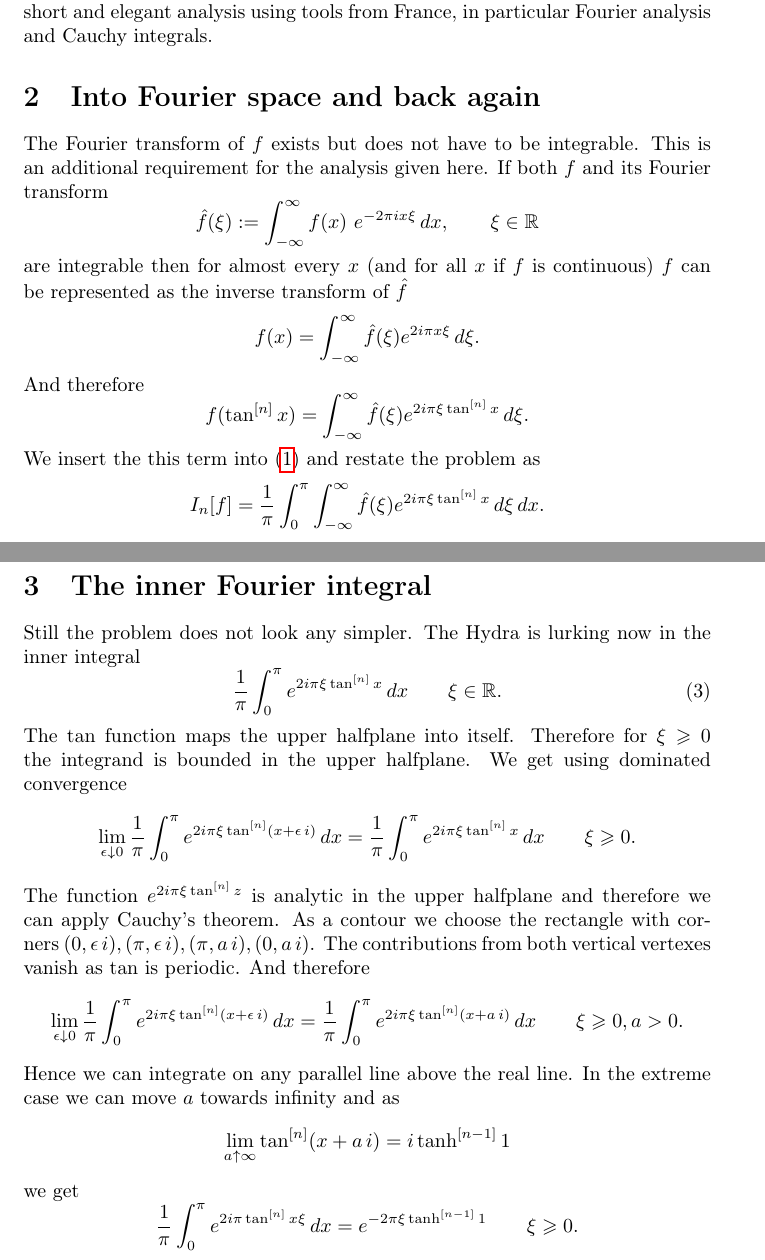
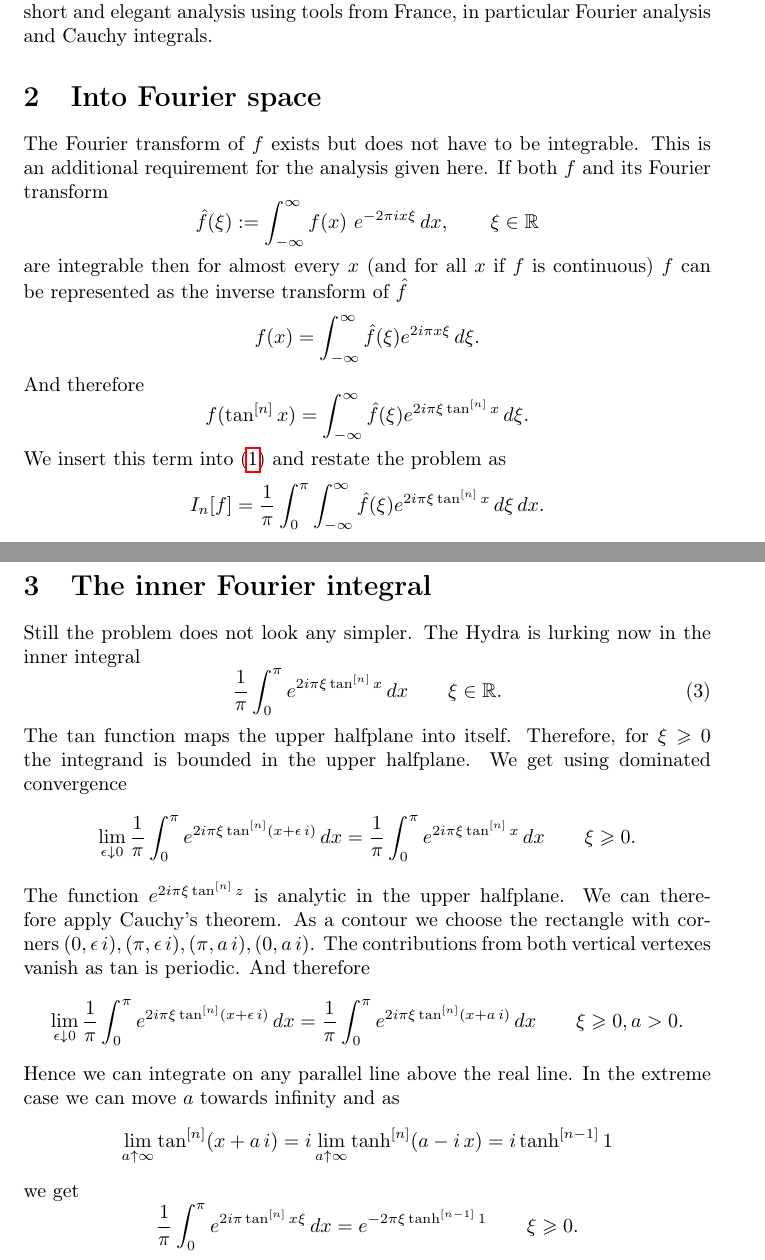
Before and after one commit to tschm/hydra, a LaTeX document (Fourier.tex): two parts of pages 2 and 3 of 4, joined at a grey line, cut so that both start at the same text. Compiled offline with pdfLaTeX.

Commit message:
make compile

```diff
--- a/Fourier.tex
+++ b/Fourier.tex
@@ -133,7 +133,7 @@ This paper is a brief companion for the original paper by Bornemann and Schmelze
 However, Bornemann and Schmelzer \cite{BornemannSchmelzer} gave already an elementary proof for a large class of functions and therefore our focus is on a short and elegant analysis
 using tools from France, in particular Fourier analysis and Cauchy integrals.
 
-\section{Into Fourier space and back again}
+\section{Into Fourier space}
 The Fourier transform of $f$ exists but does not have to be integrable. This is an additional requirement for the analysis given here.
 If both $f$ and its Fourier transform
 \[
@@ -148,7 +148,7 @@ And therefore
 \[
 f(\tan^{[n]}x) = \int_{-\infty}^\infty \hat f(\xi) e^{2 i \pi \xi \tan^{[n]}x} \, d\xi.
 \]
-We insert the this term into (\ref{eq1}) and restate the problem as
+We insert this term into (\ref{eq1}) and restate the problem as
 \[
 I_n[f] = \frac{1}{\pi}\int_0^\pi \int_{-\infty}^\infty \hat f(\xi) e^{2 i \pi \xi \tan^{[n]}x} \, d\xi \,dx.
 \]
@@ -160,25 +160,30 @@ exists. We can therefore apply Fubini's theorem and get
 \begin{equation}\label{eq3}
 I_n[f] = \int_{-\infty}^\infty \hat f(\xi) \frac{1}{\pi} \int_0^\pi  e^{2 i \pi \xi \tan^{[n]}x} \,dx \,d\xi.
 \end{equation}
+
 \section{The inner Fourier integral}
+
 Still the problem does not look any simpler. The Hydra is lurking now in the inner integral
 \begin{equation}\label{Fourier1}
 \frac{1}{\pi} \int_0^\pi  e^{2 i \pi \xi \tan^{[n]}x} \,dx \qquad \xi \in \R.
 \end{equation}
 The $\tan$ function maps the upper halfplane into itself.
-Therefore for $\xi \geq 0$ the integrand is bounded in the upper halfplane. We get using dominated convergence
+Therefore, for $\xi \geq 0$ the integrand is bounded in the upper halfplane.
+We get using dominated convergence
 \[
 \lim_{\epsilon\downarrow 0} \frac{1}{\pi} \int_0^\pi  e^{2 i \pi \xi \tan^{[n]}(x+\epsilon\,i)} \,dx =  \frac{1}{\pi} \int_0^\pi  e^{2 i \pi \xi \tan^{[n]}x} \,dx \qquad \xi \geq 0.
 \]
-The function  $e^{2 i \pi \xi \tan^{[n]}z}$ is analytic in the upper halfplane and therefore we can apply Cauchy's theorem.
+The function  $e^{2 i \pi \xi \tan^{[n]}z}$ is analytic in the upper halfplane.
+We can therefore apply Cauchy's theorem.
 As a contour we choose the rectangle with corners $(0,\epsilon\,i),(\pi,\epsilon\,i),(\pi,a\,i),(0,a\,i)$.
 The contributions from both vertical vertexes vanish as $\tan$ is periodic. And therefore
 \[
 \lim_{\epsilon\downarrow 0}  \frac{1}{\pi} \int_0^\pi  e^{2 i \pi \xi \tan^{[n]}(x+\epsilon\,i)} \,dx = \frac{1}{\pi} \int_0^\pi  e^{2 i \pi \xi \tan^{[n]}(x+a\,i)} \,dx \qquad \xi \geq 0, a > 0.
 \]
-Hence we can integrate on any parallel line above the real line. In the extreme case we can move $a$ towards infinity and as
+Hence we can integrate on any parallel line above the real line.
+In the extreme case we can move $a$ towards infinity and as
 \[
-\lim_{a \uparrow \infty} \tan^{[n]}(x+a\,i)= i \tanh^{[n-1]}1
+\lim_{a \uparrow \infty} \tan^{[n]}(x+a\,i)= i \lim_{a \uparrow \infty} \tanh^{[n]} (a - i\,x)= i \tanh^{[n-1]}1
 \]
 we get
 \[
```
Also changed, not shown: .github/workflows/latex.yml (+2 -2 lines), Fourier.tex (3 more changed lines).
